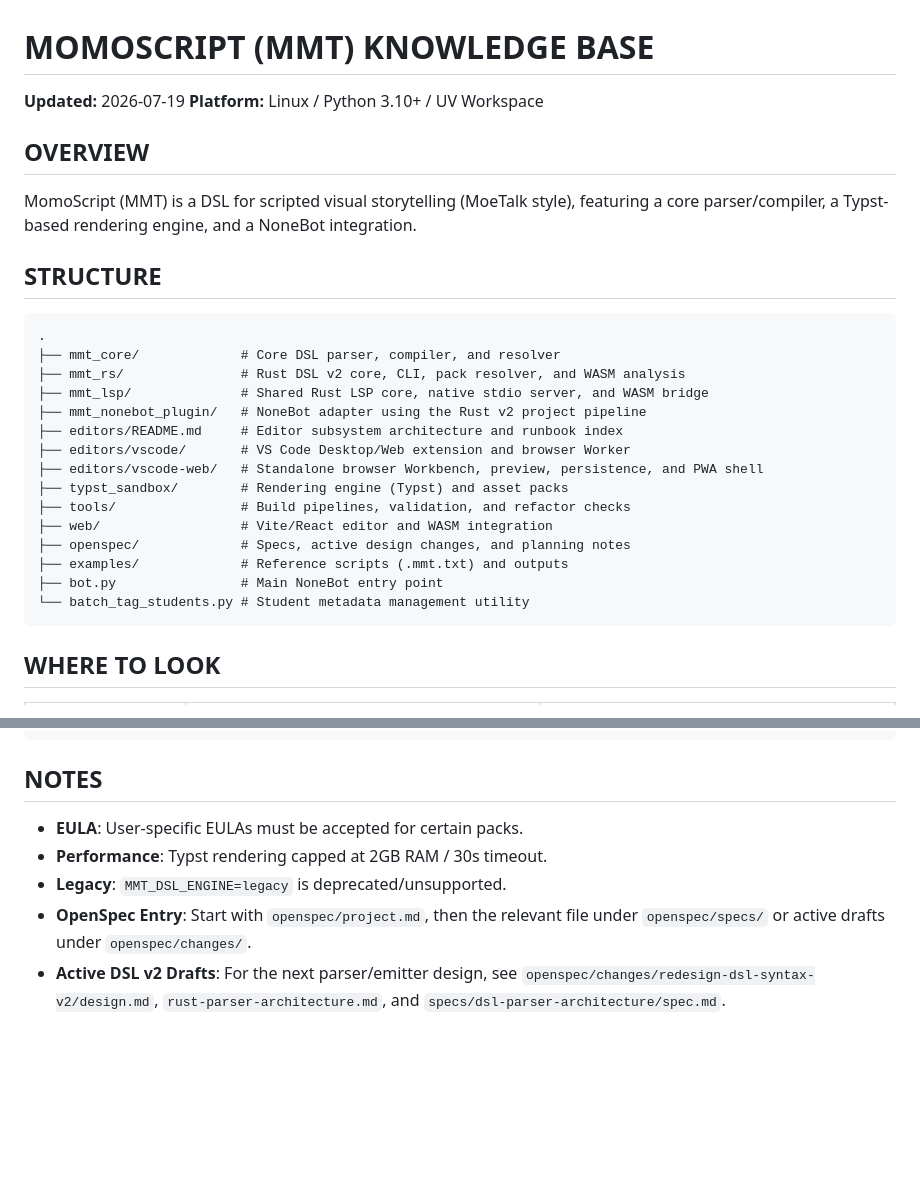
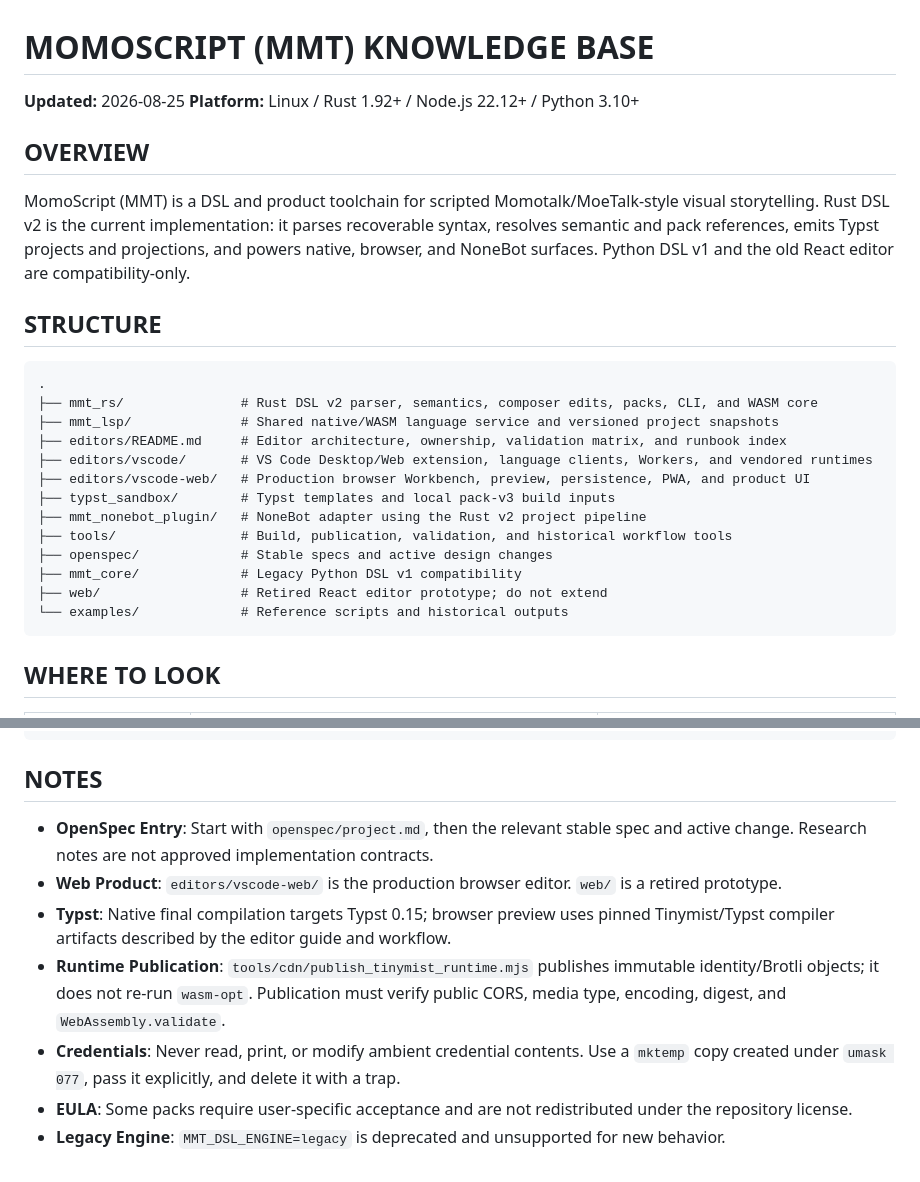
Before and after one commit to xiyihan0/MomoScript, a Markdown page: AGENTS.md, 2 parts joined by grey strips. GitHub-like rendering; blank space fills up the shorter version.

````diff
--- a/AGENTS.md
+++ b/AGENTS.md
@@ -1,28 +1,26 @@
 # MOMOSCRIPT (MMT) KNOWLEDGE BASE
 
-**Updated:** 2026-07-19
-**Platform:** Linux / Python 3.10+ / UV Workspace
+**Updated:** 2026-08-25
+**Platform:** Linux / Rust 1.92+ / Node.js 22.12+ / Python 3.10+
 
 ## OVERVIEW
-MomoScript (MMT) is a DSL for scripted visual storytelling (MoeTalk style), featuring a core parser/compiler, a Typst-based rendering engine, and a NoneBot integration.
+MomoScript (MMT) is a DSL and product toolchain for scripted Momotalk/MoeTalk-style visual storytelling. Rust DSL v2 is the current implementation: it parses recoverable syntax, resolves semantic and pack references, emits Typst projects and projections, and powers native, browser, and NoneBot surfaces. Python DSL v1 and the old React editor are compatibility-only.
 
 ## STRUCTURE
 ```
 .
-├── mmt_core/             # Core DSL parser, compiler, and resolver
-├── mmt_rs/               # Rust DSL v2 core, CLI, pack resolver, and WASM analysis
-├── mmt_lsp/              # Shared Rust LSP core, native stdio server, and WASM bridge
+├── mmt_rs/               # Rust DSL v2 parser, semantics, composer edits, packs, CLI, and WASM core
+├── mmt_lsp/              # Shared native/WASM language service and versioned project snapshots
+├── editors/README.md     # Editor architecture, ownership, validation matrix, and runbook index
+├── editors/vscode/       # VS Code Desktop/Web extension, language clients, Workers, and vendored runtimes
+├── editors/vscode-web/   # Production browser Workbench, preview, persistence, PWA, and product UI
+├── typst_sandbox/        # Typst templates and local pack-v3 build inputs
 ├── mmt_nonebot_plugin/   # NoneBot adapter using the Rust v2 project pipeline
-├── editors/README.md     # Editor subsystem architecture and runbook index
-├── editors/vscode/       # VS Code Desktop/Web extension and browser Worker
-├── editors/vscode-web/   # Standalone browser Workbench, preview, persistence, and PWA shell
-├── typst_sandbox/        # Rendering engine (Typst) and asset packs
-├── tools/                # Build pipelines, validation, and refactor checks
-├── web/                  # Vite/React editor and WASM integration
-├── openspec/             # Specs, active design changes, and planning notes
-├── examples/             # Reference scripts (.mmt.txt) and outputs
-├── bot.py                # Main NoneBot entry point
-└── batch_tag_students.py # Student metadata management utility
+├── tools/                # Build, publication, validation, and historical workflow tools
+├── openspec/             # Stable specs and active design changes
+├── mmt_core/             # Legacy Python DSL v1 compatibility
+├── web/                  # Retired React editor prototype; do not extend
+└── examples/             # Reference scripts and historical outputs
 ```
 
 ## WHERE TO LOOK
@@ -102,8 +105,10 @@ uv run bot.py
 ```
 
 ## NOTES
-- **EULA**: User-specific EULAs must be accepted for certain packs.
-- **Performance**: Typst rendering capped at 2GB RAM / 30s timeout.
-- **Legacy**: `MMT_DSL_ENGINE=legacy` is deprecated/unsupported.
-- **OpenSpec Entry**: Start with `openspec/project.md`, then the relevant file under `openspec/specs/` or active drafts under `openspec/changes/`.
-- **Active DSL v2 Drafts**: For the next parser/emitter design, see `openspec/changes/redesign-dsl-syntax-v2/design.md`, `rust-parser-architecture.md`, and `specs/dsl-parser-architecture/spec.md`.
+- **OpenSpec Entry**: Start with `openspec/project.md`, then the relevant stable spec and active change. Research notes are not approved implementation contracts.
+- **Web Product**: `editors/vscode-web/` is the production browser editor. `web/` is a retired prototype.
+- **Typst**: Native final compilation targets Typst 0.15; browser preview uses pinned Tinymist/Typst compiler artifacts described by the editor guide and workflow.
+- **Runtime Publication**: `tools/cdn/publish_tinymist_runtime.mjs` publishes immutable identity/Brotli objects; it does not re-run `wasm-opt`. Publication must verify public CORS, media type, encoding, digest, and `WebAssembly.validate`.
+- **Credentials**: Never read, print, or modify ambient credential contents. Use a `mktemp` copy created under `umask 077`, pass it explicitly, and delete it with a trap.
+- **EULA**: Some packs require user-specific acceptance and are not redistributed under the repository license.
+- **Legacy Engine**: `MMT_DSL_ENGINE=legacy` is deprecated and unsupported for new behavior.
````
Also changed, not shown: other parts of AGENTS.md (+58 -53 lines).
